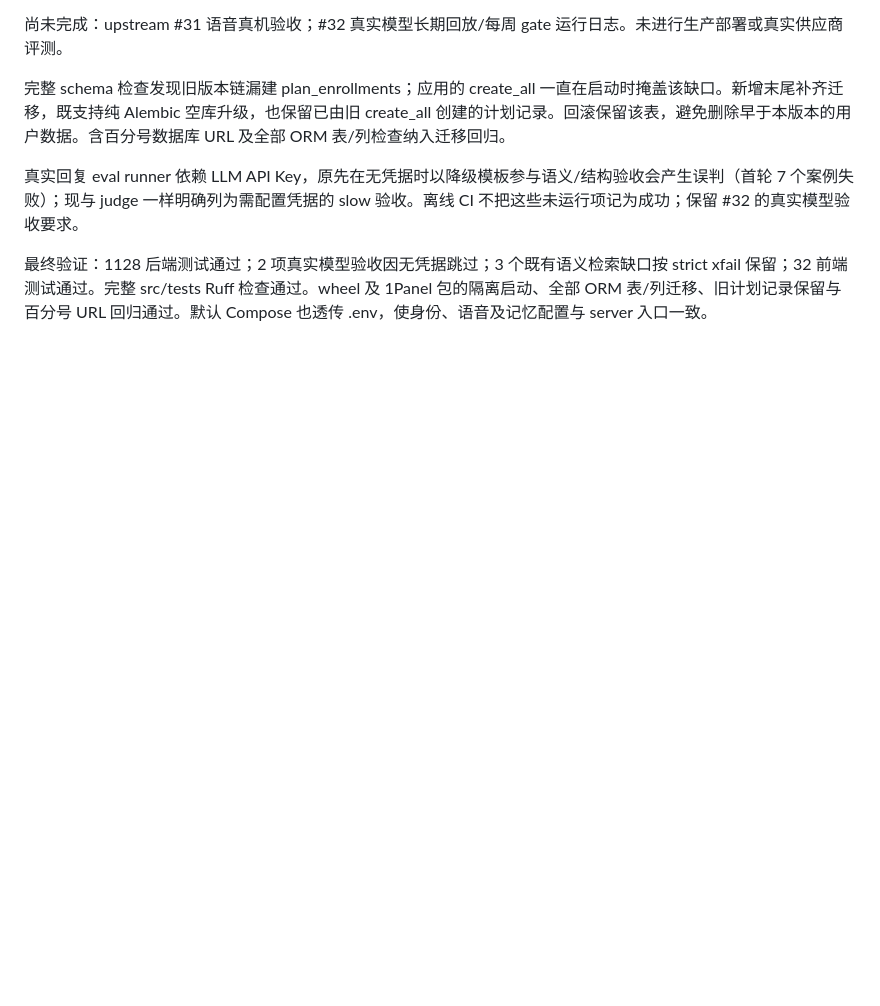
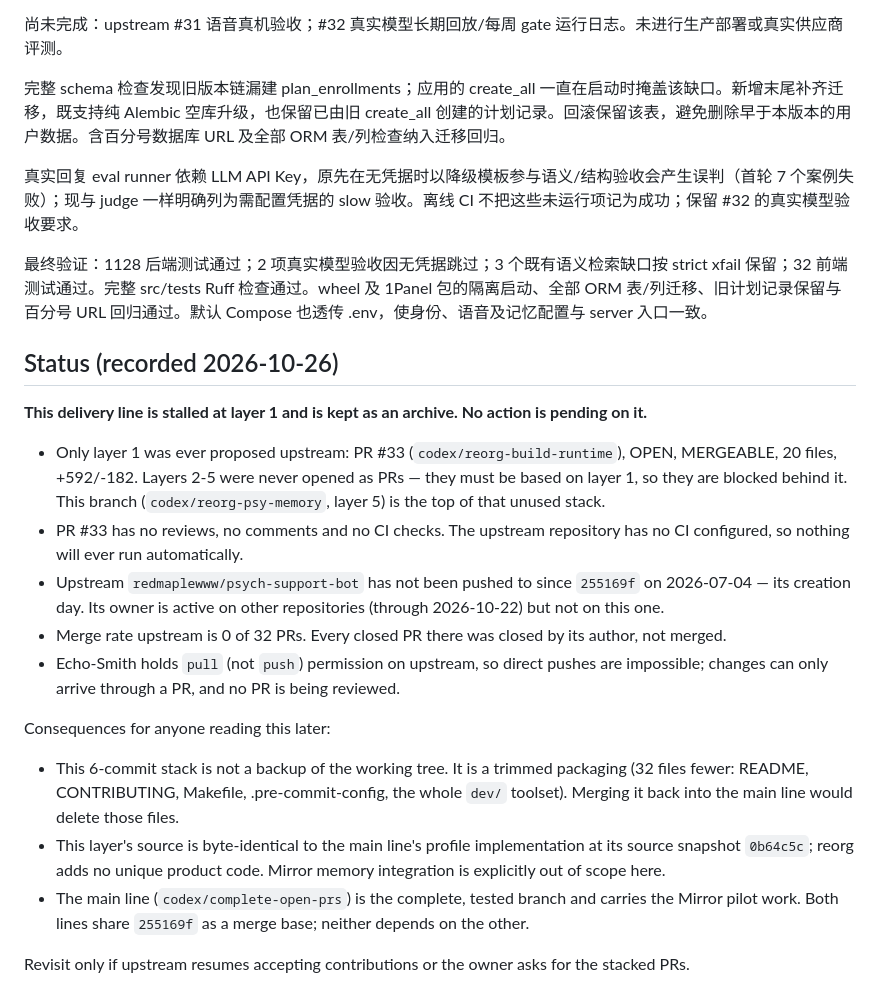
Before and after one commit to Echo-Smith/psych-support-bot, a Markdown page: docs/technical/MAIN_REORGANIZATION.md, the part around the change. Rendered like a GitHub page; blank space fills up the shorter version.

Commit message:
docs(reorg): record the stalled archive status of the layered delivery line
Same note as layer 1, applied to the top of the stack. Layer 1 (PR #33) is
open with no reviews, comments or CI on a repository that has had no pushes
since its creation day; layers 2-5 were never opened because they depend on
layer 1. Merge rate upstream is 0/32, and Echo-Smith has pull-only
permission there. This layer is a trimmed packaging of the main line's
profile work at 0b64c5c, not a working-tree backup, and carries no Mirror
integration. Documents only; no code changes.

```diff
--- a/docs/technical/MAIN_REORGANIZATION.md
+++ b/docs/technical/MAIN_REORGANIZATION.md
@@ -49,3 +49,39 @@ SQLite 迁移仍使用第一层的包内 runner，新增记录、练习、认证
 真实回复 eval runner 依赖 LLM API Key，原先在无凭据时以降级模板参与语义/结构验收会产生误判（首轮 7 个案例失败）；现与 judge 一样明确列为需配置凭据的 slow 验收。离线 CI 不把这些未运行项记为成功；保留 #32 的真实模型验收要求。
 
 最终验证：1128 后端测试通过；2 项真实模型验收因无凭据跳过；3 个既有语义检索缺口按 strict xfail 保留；32 前端测试通过。完整 src/tests Ruff 检查通过。wheel 及 1Panel 包的隔离启动、全部 ORM 表/列迁移、旧计划记录保留与百分号 URL 回归通过。默认 Compose 也透传 .env，使身份、语音及记忆配置与 server 入口一致。
+
+## Status (recorded 2026-10-26)
+
+**This delivery line is stalled at layer 1 and is kept as an archive. No action
+is pending on it.**
+
+- Only layer 1 was ever proposed upstream: PR #33 (`codex/reorg-build-runtime`),
+  OPEN, MERGEABLE, 20 files, +592/-182. Layers 2-5 were never opened as PRs —
+  they must be based on layer 1, so they are blocked behind it. This branch
+  (`codex/reorg-psy-memory`, layer 5) is the top of that unused stack.
+- PR #33 has no reviews, no comments and no CI checks. The upstream repository
+  has no CI configured, so nothing will ever run automatically.
+- Upstream `redmaplewww/psych-support-bot` has not been pushed to since
+  `255169f` on 2026-07-04 — its creation day. Its owner is active on other
+  repositories (through 2026-10-22) but not on this one.
+- Merge rate upstream is 0 of 32 PRs. Every closed PR there was closed by its
+  author, not merged.
+- Echo-Smith holds `pull` (not `push`) permission on upstream, so direct pushes
+  are impossible; changes can only arrive through a PR, and no PR is being
+  reviewed.
+
+Consequences for anyone reading this later:
+
+- This 6-commit stack is not a backup of the working tree. It is a trimmed
+  packaging (32 files fewer: README, CONTRIBUTING, Makefile, .pre-commit-config,
+  the whole `dev/` toolset). Merging it back into the main line would delete
+  those files.
+- This layer's source is byte-identical to the main line's profile
+  implementation at its source snapshot `0b64c5c`; reorg adds no unique product
+  code. Mirror memory integration is explicitly out of scope here.
+- The main line (`codex/complete-open-prs`) is the complete, tested branch and
+  carries the Mirror pilot work. Both lines share `255169f` as a merge base;
+  neither depends on the other.
+
+Revisit only if upstream resumes accepting contributions or the owner asks for
+the stacked PRs.
```
